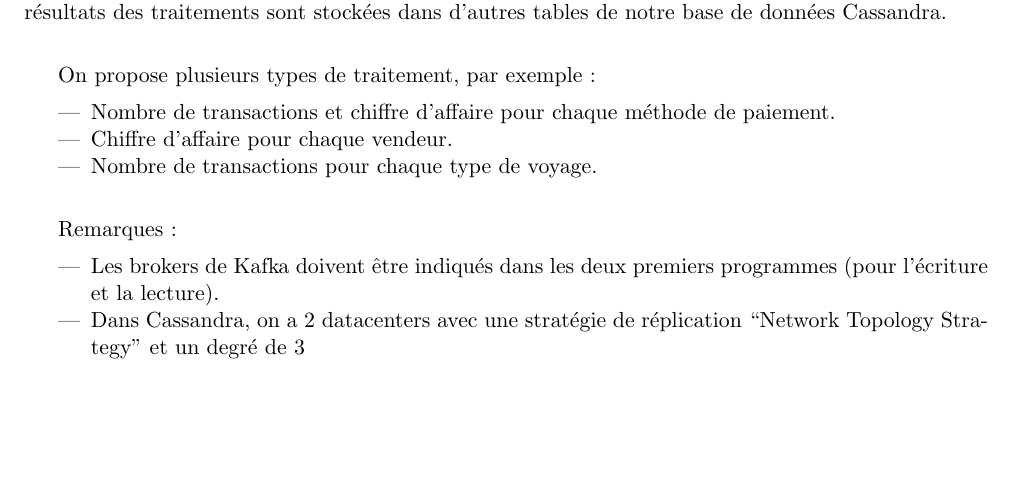
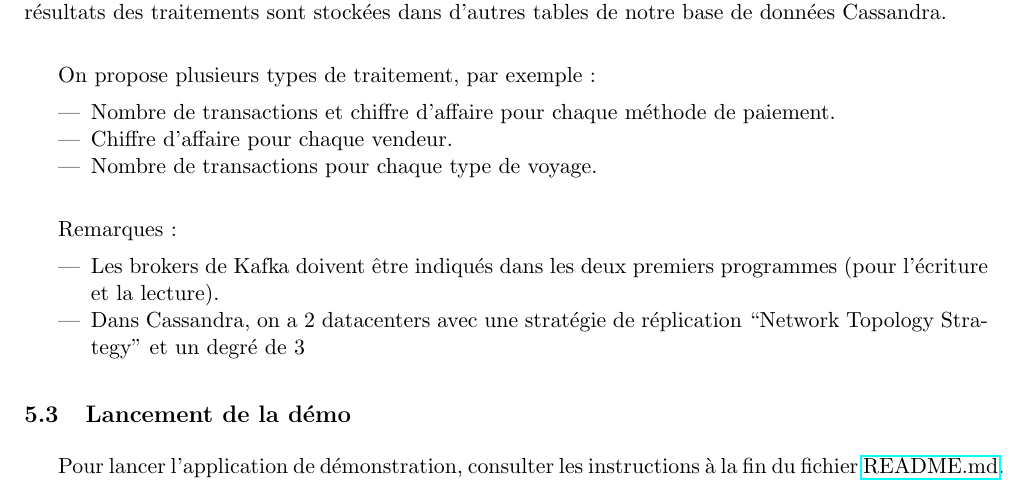
Before and after one commit to leogouttefarde/smack, a LaTeX document (doc/doc_user.tex): part of page 10 of 10, cut so that both start at the same text, the shorter picture padded with empty space. Compiled offline with pdfLaTeX.

Commit message:
Finalisation

```diff
--- a/doc/doc_user.tex
+++ b/doc/doc_user.tex
@@ -345,5 +345,9 @@ Dans Cassandra, on a 2 datacenters avec une stratégie de réplication “Networ
 
 
 
+\subsection {Lancement de la démo}
+
+Pour lancer l'application de démonstration, consulter les instructions à la fin du fichier \href{https://github.com/leogouttefarde/smack/blob/master/README.md}{README.md}.
+
 
 \end{document}
```
Also changed, not shown: doc/doc_user.pdf, doc/rapport.pdf.
